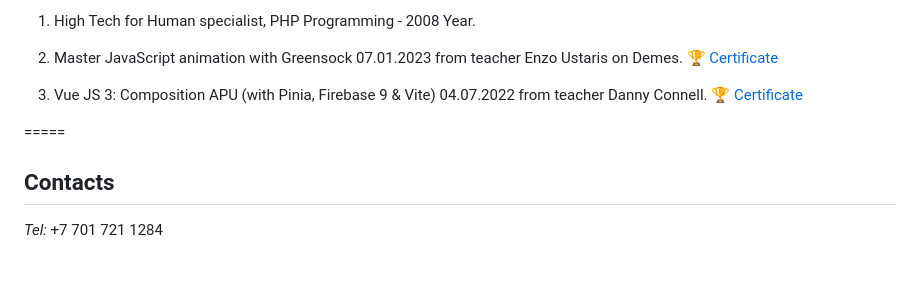
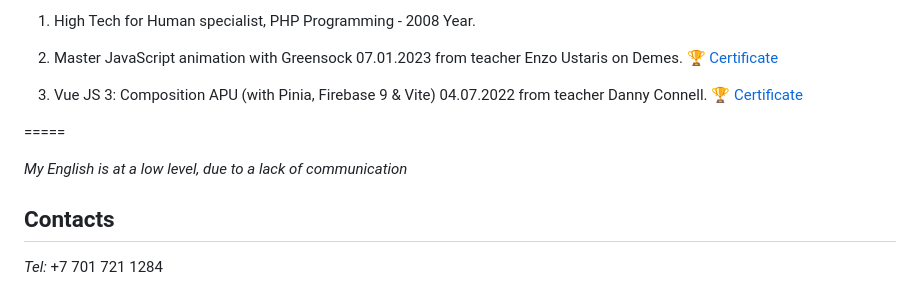
Before and after one commit to poliweb/poliweb.github.io, a Markdown page: rsschool-cv/cv.md, the part around the change. GitHub-like rendering; blank space fills up the shorter version.

Commit message:
feat: add link _My English

```diff
--- a/rsschool-cv/cv.md
+++ b/rsschool-cv/cv.md
@@ -69,6 +69,7 @@ You can see more of my code snippets on [CodePen](https://codepen.io/poliweb)
 
 =====
 
+_My English is at a low level, due to a lack of communication_
 ## Contacts
 
 _Tel:_  +7 701 721 1284
```
